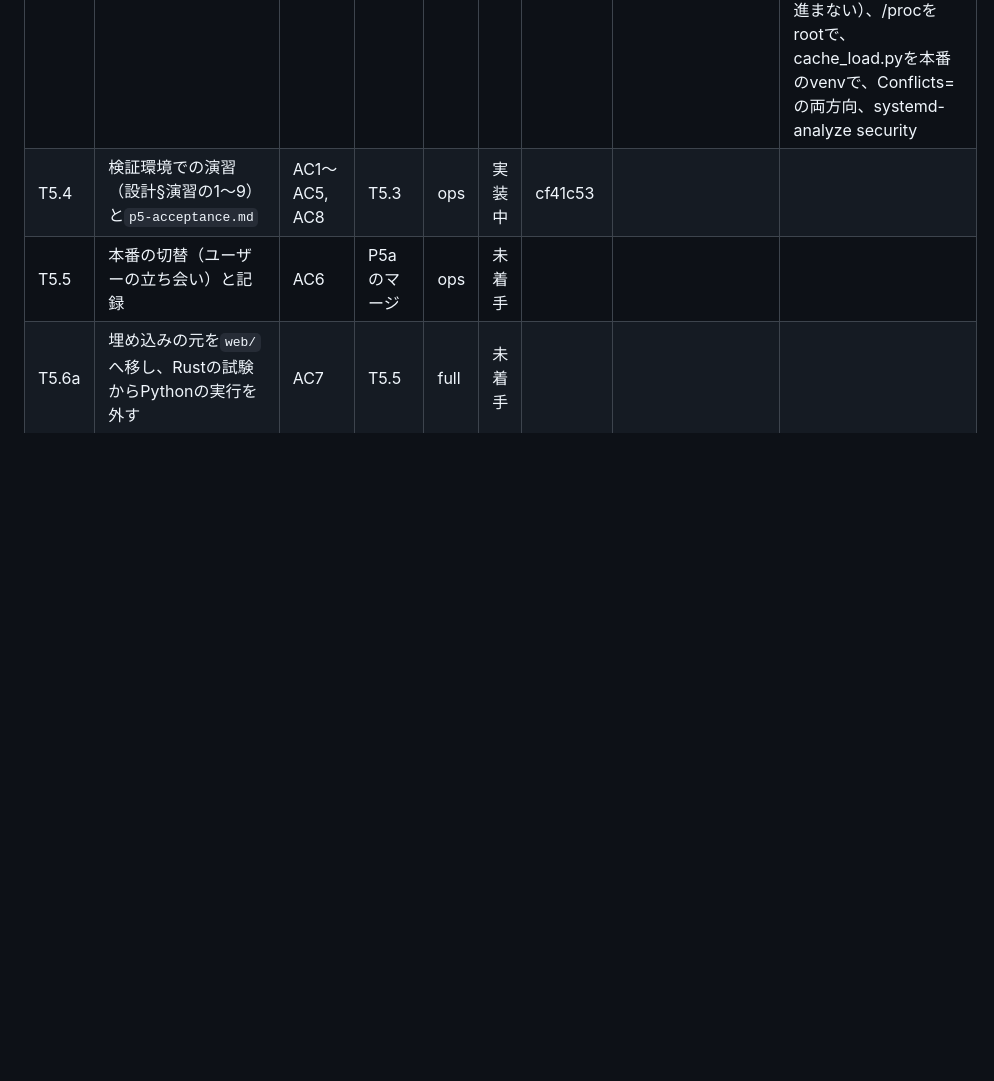
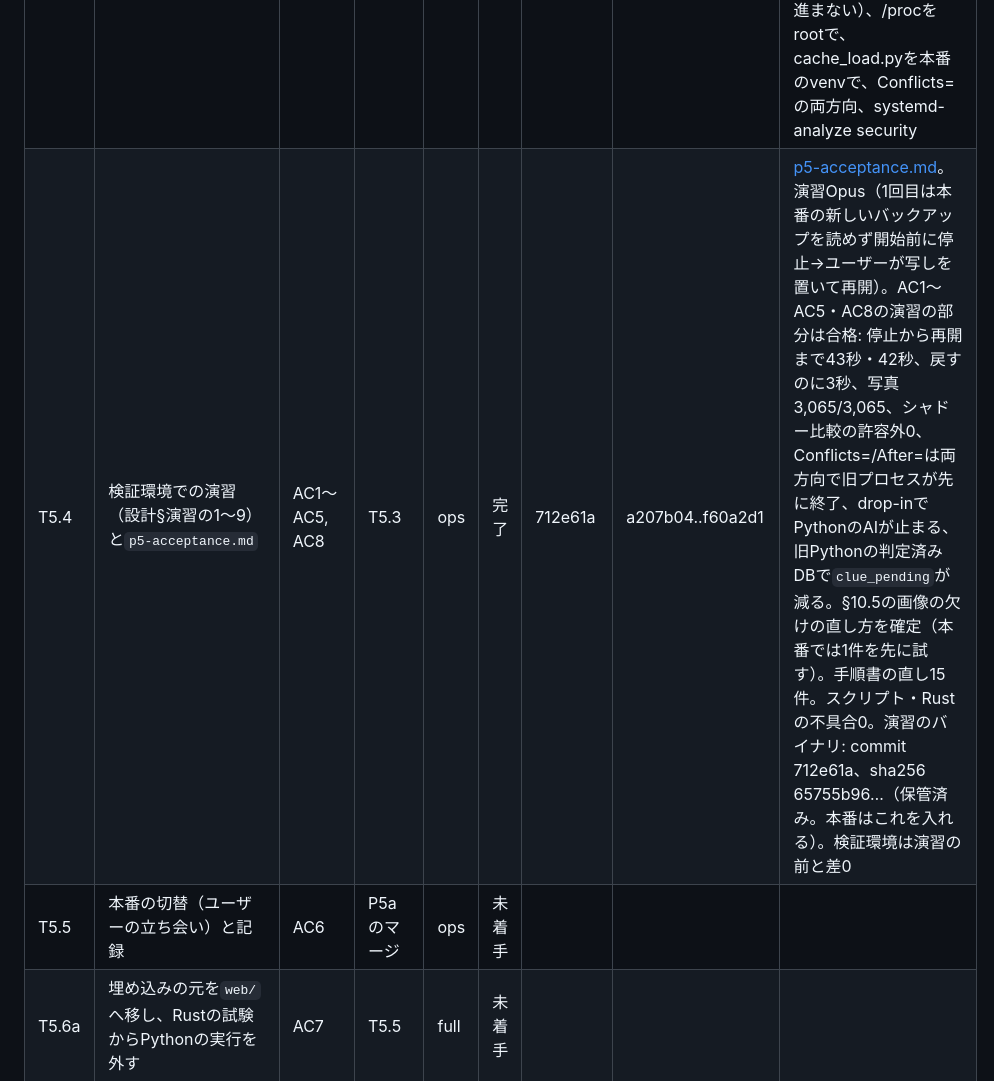
Before and after one commit to ysogabe/geoframe, a Markdown page: docs/rust-migration/tasks.md, the part around the change. GitHub-like rendering; blank space fills up the shorter version.

Commit message:
tasks: T5.4 完了
Co-Authored-By: Claude Opus 5.5 <noreply@anthropic.com>

```diff
--- a/docs/rust-migration/tasks.md
+++ b/docs/rust-migration/tasks.md
@@ -137,7 +137,7 @@ P3で守ること（各タスクの委任文に入れる）:
 | T5.1 | ガードの見直し（印の検査を外しPython版の検査は残す、終了コード、rootと`catalog.db`が無いCLIの拒否）、`geoframe-rs.service`の見直し（置き場所・`After=`・設定のファイル・StartLimit・ReadOnlyPaths・制限）、`rust-deploy.sh --production`とその試験、`deploy-pull.sh`の拒否、`geoframe-admin.sh` | AC1, AC2 | - | full | 完了 | 859070f | feccb6b..7f737d4 | 実装Sonnet（feccb6b..2221433、修正7248346）。レビュー（Sol）2回: 必須2→0（`--production`で試験用の環境変数・確認先の上書きが効く→固定値＋`GEOFRAME_RS_*`があれば断る、件数の下限の桁で比較が壊れる→1〜9桁）。推奨（deploy-pullの状態の厳密な解析、server.mdの試験表、環境変数の拒否を1つずつ試す）を反映。設計からの外れ: 読み取りだけの`serve`もrootで断る、deploy-pullは状態を取れないときも断る。deployの試験3本をCIに追加。実systemdでの確認（制限一式・Conflicts/After・ホスト名の形）はT5.4 |
 | T5.2 | STATUSの`db.loc.clue_pending`をRustの判定の待ちを含む値に直す | AC8 | - | full | 完了 | 1f0bb79 | cdbbb5d..98aca91 | 実装Sonnet（cdbbb5d、修正e77cd2b・3125954）。レビュー（Sol）3回: 必須1→1→0（総待ちをtimerの条件にしていた→`clue_runnable`・`clue_pause`を足しtimerが使う、fallbackの写真のA→B→Aで待ちが残る→保存行をすべて照合）。推奨（STATUSでファイルを読まない・30秒キャッシュ、起動後の一時的な0に停滞の猶予）を反映。見送り: 1写真に多数の世代がある場合の計測（回転・差し替えの回数は少なく、30秒キャッシュがある）、品質待ちと一時的な後回しを区別するキー（品質待ちだけが残ると約16分で終了コード1。文書に記載）。旧Pythonの判定済みDBでの確認はT5.4 |
 | T5.3 | 手順書`cutover.md`と`deploy/README.md` §7の本番向けの記述 | AC3〜AC6, AC9 | T5.1, T5.2 | full | 完了 | 1eaa6c2 | ca527eb..9587dc7 | [cutover.md](cutover.md)。実装Sonnet（ca527eb・7b97d99、修正644ccec..5b2ffbf・8546e74..8ba42fe・91964bd）。レビュー（Sol）4回: 必須7→7→2→0（タイマーの再開・展開の失敗・鍵の権限・戻したあとの状態の控えと比較・品質の2つの場合・増えた写真の判定・画像の欠けを前提未達と明記、hiddenの再出現・代表の品質条件・/procの読めないfd・演習のtimer・シャドー比較のキー単位の許容・後片付けの順序・品質の入力に特徴量とtaken_at）。推奨（fuserの代わり、値を出さない、manual_hintを本番と検証環境で分ける、非ゼロの規則の一本化、T5.4のチェックリスト§15、合格条件の例外の書き方）を反映。**T5.4で確定するもの**: §10.5の画像の欠けの直し方（確定まで本番切替に進まない）、/procをrootで、cache_load.pyを本番のvenvで、Conflicts=の両方向、systemd-analyze security |
-| T5.4 | 検証環境での演習（設計§演習の1〜9）と`p5-acceptance.md` | AC1〜AC5, AC8 | T5.3 | ops | 実装中 | cf41c53 | | |
+| T5.4 | 検証環境での演習（設計§演習の1〜9）と`p5-acceptance.md` | AC1〜AC5, AC8 | T5.3 | ops | 完了 | 712e61a | a207b04..f60a2d1 | [p5-acceptance.md](p5-acceptance.md)。演習Opus（1回目は本番の新しいバックアップを読めず開始前に停止→ユーザーが写しを置いて再開）。AC1〜AC5・AC8の演習の部分は合格: 停止から再開まで43秒・42秒、戻すのに3秒、写真3,065/3,065、シャドー比較の許容外0、Conflicts=/After=は両方向で旧プロセスが先に終了、drop-inでPythonのAIが止まる、旧Pythonの判定済みDBで`clue_pending`が減る。§10.5の画像の欠けの直し方を確定（本番では1件を先に試す）。手順書の直し15件。スクリプト・Rustの不具合0。演習のバイナリ: commit 712e61a、sha256 65755b96…（保管済み。本番はこれを入れる）。検証環境は演習の前と差0 |
 | T5.5 | 本番の切替（ユーザーの立ち会い）と記録 | AC6 | P5aのマージ | ops | 未着手 | | | |
 | T5.6a | 埋め込みの元を`web/`へ移し、Rustの試験からPythonの実行を外す | AC7 | T5.5 | full | 未着手 | | | |
 | T5.6b | Pythonの実装・道具・CIのジョブ・Python版のunitと配布の撤去、文書の書き直し、設定の参照の試験 | AC7 | T5.6a | full | 未着手 | | | |
```
